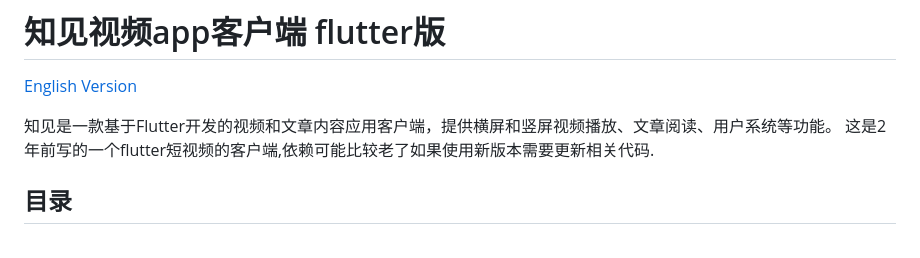
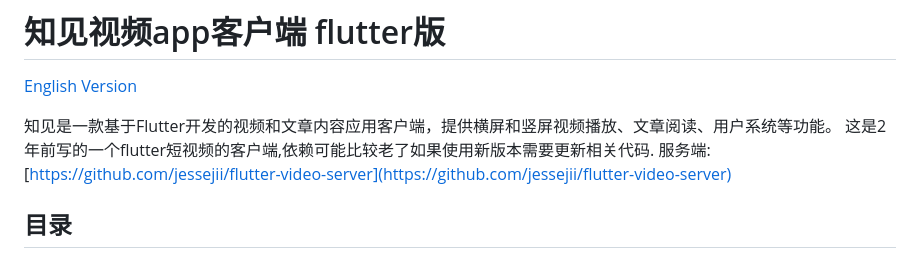
Before and after one commit to jessejii/zhijian-flutter-video, a Markdown page: README.md, the part around the change. GitHub-like rendering.

```diff
--- a/README.md
+++ b/README.md
@@ -4,6 +4,7 @@
 
 知见是一款基于Flutter开发的视频和文章内容应用客户端，提供横屏和竖屏视频播放、文章阅读、用户系统等功能。
 这是2年前写的一个flutter短视频的客户端,依赖可能比较老了如果使用新版本需要更新相关代码.
+服务端: [https://github.com/jessejii/flutter-video-server](https://github.com/jessejii/flutter-video-server)
 
 ## 目录
 - [功能特性](#功能特性)
```
